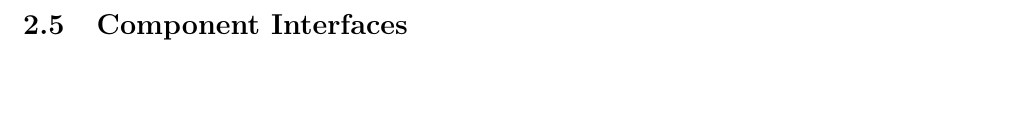
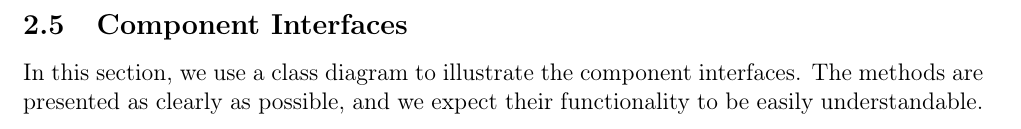
Before and after one commit to alesalv0/RattiSalvatoreYalcin, a LaTeX document (DD.tex): part of page 35 of 44 before the commit and part of page 35 of 46 after it, cut so that both start at the same text. Compiled offline with pdfLaTeX.

Commit message:
Updates from Overleaf

```diff
--- a/DD.tex
+++ b/DD.tex
@@ -476,6 +476,13 @@ The diagram below shows the process of a User (either student or company) visual
 \newpage
 
 \subsection{Component Interfaces}
+In this section, we use a class diagram to illustrate the component interfaces. The methods are presented as clearly as possible, and we expect their functionality to be easily understandable.
+\begin{figure}[H]
+\centering
+\includegraphics[angle=90, scale = 0.5]{DD_figures/ComponentInterfaces.drawio.png}\\
+\caption{Class diagram with interfaces of the S/&C System}
+\end{figure}
+
 \subsubsection{Authentication Manager}
 \subsubsection*{AuthInterface}
 User login(username:String, password:String)\\
```
Also changed, not shown: DD_figures/ComponentInterfaces.drawio.png (added).
